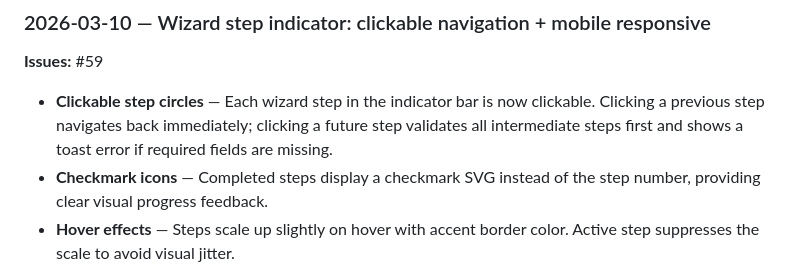
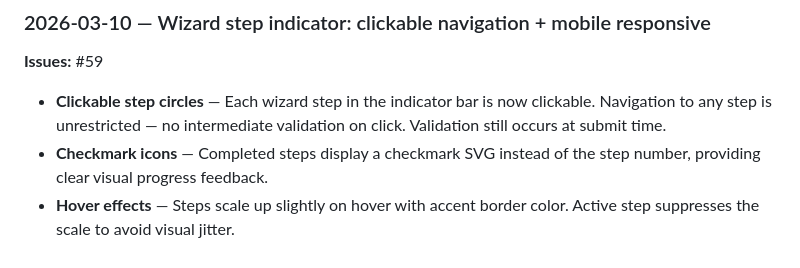
Before and after one commit to ccirone2/form-forge, a Markdown page: docs/DEVLOG.md, the part around the change. Rendered like a GitHub page.

Commit message:
docs: update DEVLOG to reflect free step navigation
Co-Authored-By: Claude Opus 4.6 <noreply@anthropic.com>

```diff
--- a/docs/DEVLOG.md
+++ b/docs/DEVLOG.md
@@ -17,7 +17,7 @@
 ### 2026-03-10 — Wizard step indicator: clickable navigation + mobile responsive
 **Issues:** #59
 
-- **Clickable step circles** — Each wizard step in the indicator bar is now clickable. Clicking a previous step navigates back immediately; clicking a future step validates all intermediate steps first and shows a toast error if required fields are missing.
+- **Clickable step circles** — Each wizard step in the indicator bar is now clickable. Navigation to any step is unrestricted — no intermediate validation on click. Validation still occurs at submit time.
 - **Checkmark icons** — Completed steps display a checkmark SVG instead of the step number, providing clear visual progress feedback.
 - **Hover effects** — Steps scale up slightly on hover with accent border color. Active step suppresses the scale to avoid visual jitter.
 - **Mobile responsive (≤600px)** — Step labels are hidden, circles shrink to 28px, connectors to 24px with tighter margins.
```
